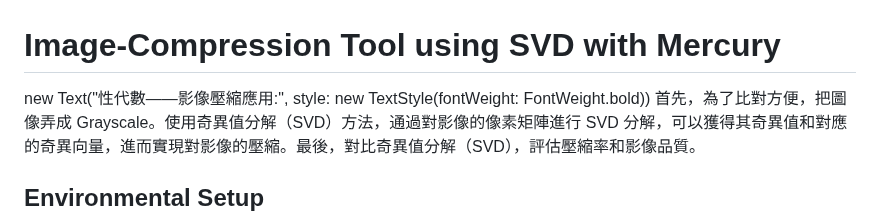
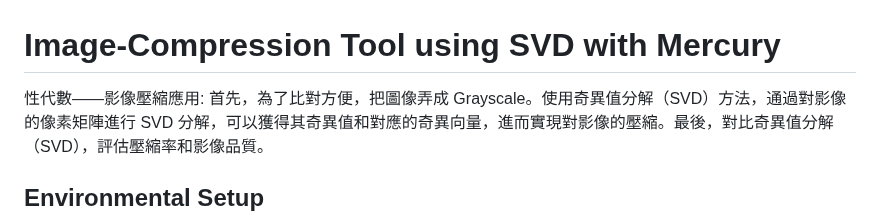
Before and after one commit to lidyaliu/E64095338.github.io, a Markdown page: readme.md, the part around the change. Drawn GitHub-style.

```diff
--- a/readme.md
+++ b/readme.md
@@ -1,6 +1,6 @@
 # Image-Compression Tool using SVD with Mercury
 
-new Text("性代數——影像壓縮應用:", style: new TextStyle(fontWeight: FontWeight.bold))
+性代數——影像壓縮應用:
 首先，為了比對方便，把圖像弄成 Grayscale。使用奇異值分解（SVD）方法，通過對影像的像素矩陣進行 SVD 分解，可以獲得其奇異值和對應的奇異向量，進而實現對影像的壓縮。最後，對比奇異值分解（SVD），評估壓縮率和影像品質。
 
 ## Environmental Setup
```
